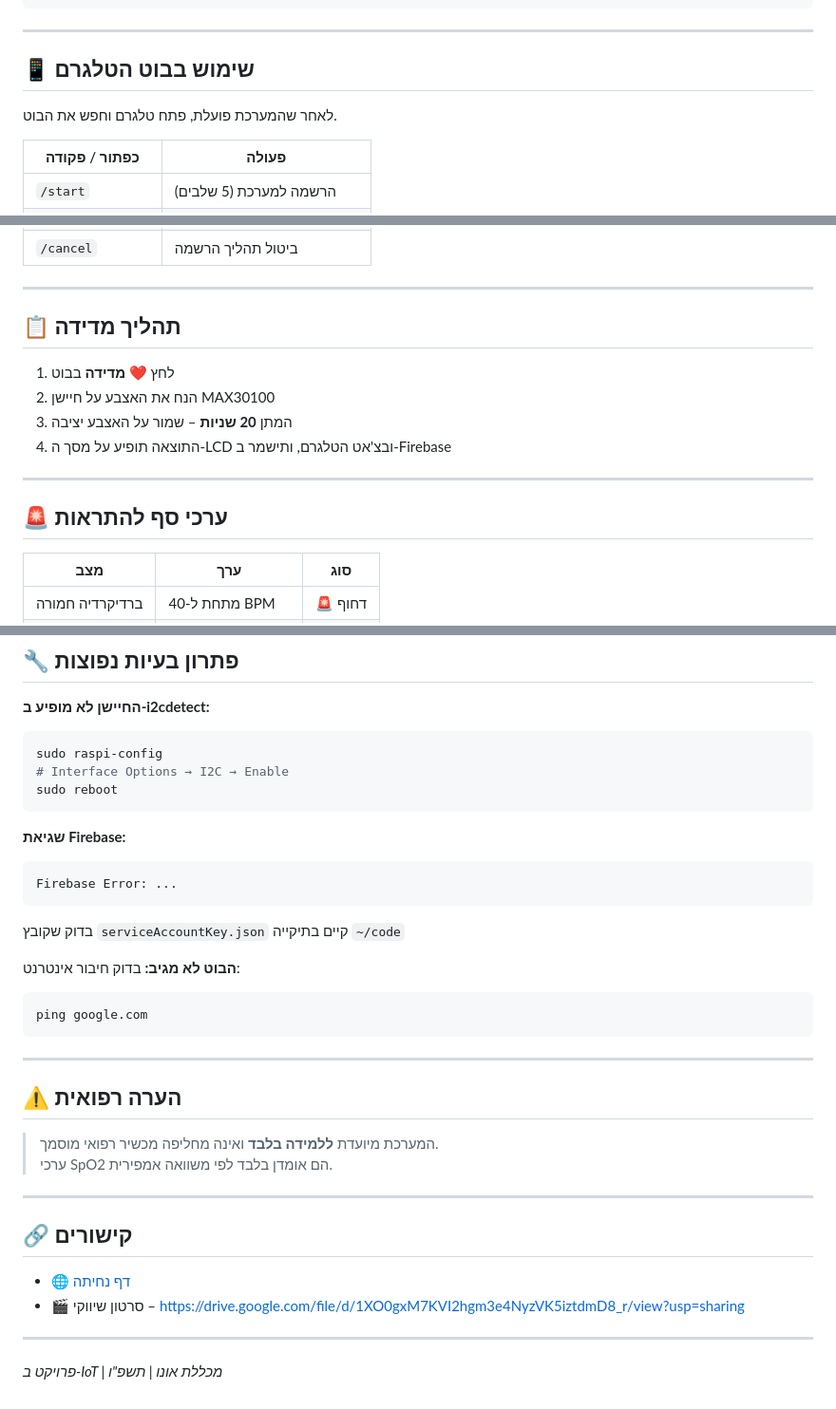
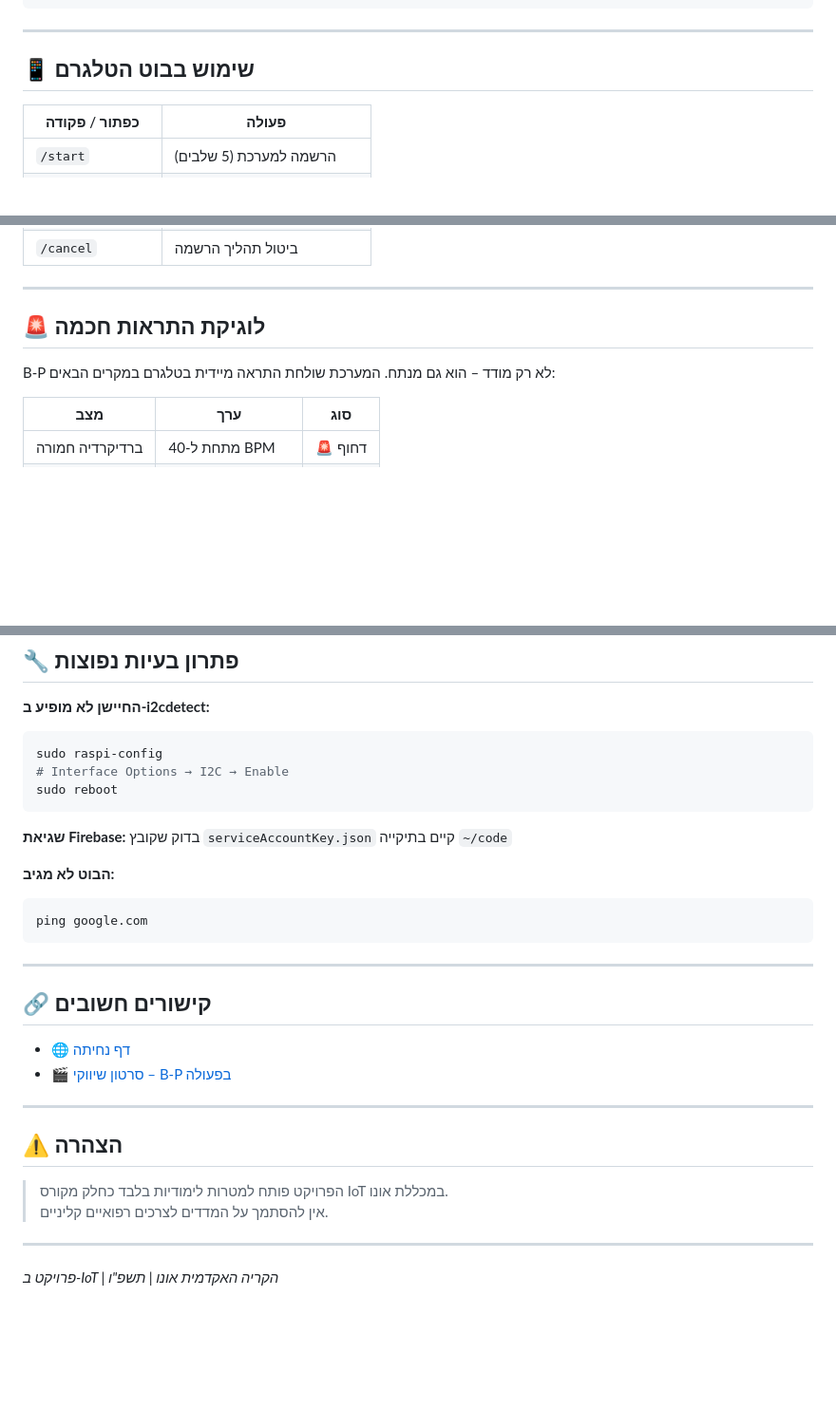
Before and after one commit to edwardnepo/bp, a Markdown page: README.md, 3 parts joined by grey strips. Shown at 95% size. Drawn GitHub-style; blank space fills up the shorter version.

````diff
--- a/README.md
+++ b/README.md
@@ -73,8 +83,6 @@ python3 pulse_app.py
 ---
 
 ## 📱 שימוש בבוט הטלגרם
-
-לאחר שהמערכת פועלת, פתח טלגרם וחפש את הבוט.
 
 | כפתור / פקודה | פעולה |
 |---|---|
@@ -88,16 +96,9 @@ python3 pulse_app.py
 
 ---
 
-## 📋 תהליך מדידה
+## 🚨 לוגיקת התראות חכמה
 
-1. לחץ **❤️ מדידה** בבוט
-2. הנח את האצבע על חיישן MAX30100
-3. המתן **20 שניות** – שמור על האצבע יציבה
-4. התוצאה תופיע על מסך ה-LCD ובצ'אט הטלגרם, ותישמר ב-Firebase
-
----
-
-## 🚨 ערכי סף להתראות
+B-P לא רק מודד – הוא גם מנתח. המערכת שולחת התראה מיידית בטלגרם במקרים הבאים:
 
 | מצב | ערך | סוג |
 |---|---|---|
@@ -132,32 +133,29 @@ sudo reboot
 ```
 
 **שגיאת Firebase:**
-```
-Firebase Error: ...
-```
 בדוק שקובץ `serviceAccountKey.json` קיים בתיקייה `~/code`
 
 **הבוט לא מגיב:**
-בדוק חיבור אינטרנט:
 ```bash
 ping google.com
 ```
 
 ---
 
-## ⚠️ הערה רפואית
+## 🔗 קישורים חשובים
 
-> המערכת מיועדת **ללמידה בלבד** ואינה מחליפה מכשיר רפואי מוסמך.
-> ערכי SpO2 הם אומדן בלבד לפי משוואה אמפירית.
+- 🌐 [דף נחיתה](https://edwardnepo.github.io/bp)
+- 🎬 [סרטון שיווקי – B-P בפעולה](https://drive.google.com/file/d/1XO0gxM7KVI2hgm3e4NyzVK5iztdmD8_r/view?usp=sharing)
 
 ---
 
-## 🔗 קישורים
+## ⚠️ הצהרה
 
-- 🌐 [דף נחיתה](https://edwardnepo.github.io/bp)
-- 🎬 סרטון שיווקי – https://drive.google.com/file/d/1XO0gxM7KVI2hgm3e4NyzVK5iztdmD8_r/view?usp=sharing
+> הפרויקט פותח למטרות לימודיות בלבד כחלק מקורס IoT במכללת אונו.
+> אין להסתמך על המדדים לצרכים רפואיים קליניים.
+
 ---
 
-*פרויקט ב-IoT | מכללת אונו | תשפ"ו*
+*פרויקט ב-IoT | הקריה האקדמית אונו | תשפ"ו*
 
 </div>
````
Also changed, not shown: other parts of README.md (+35 -25 lines).
